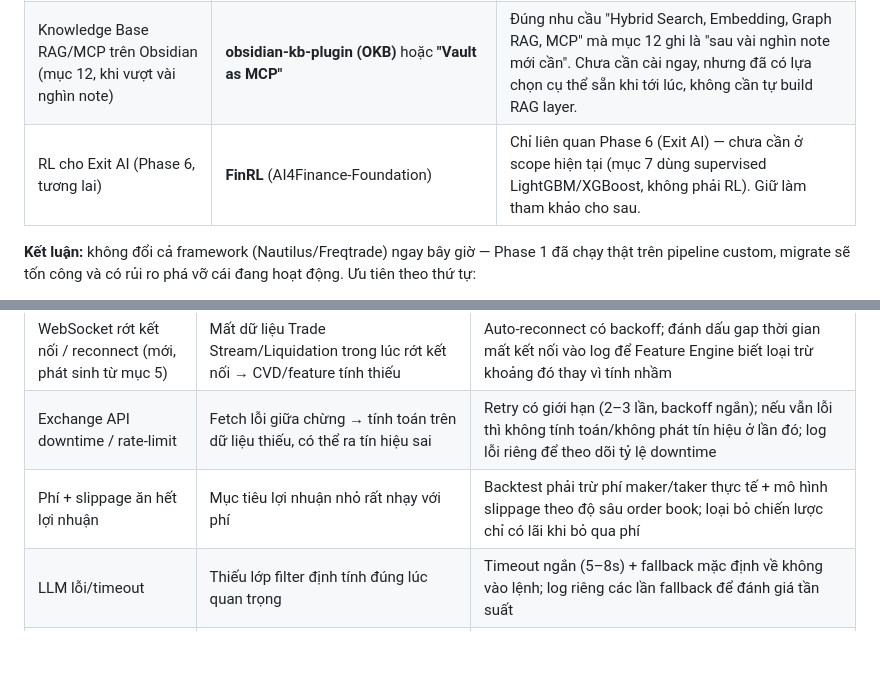
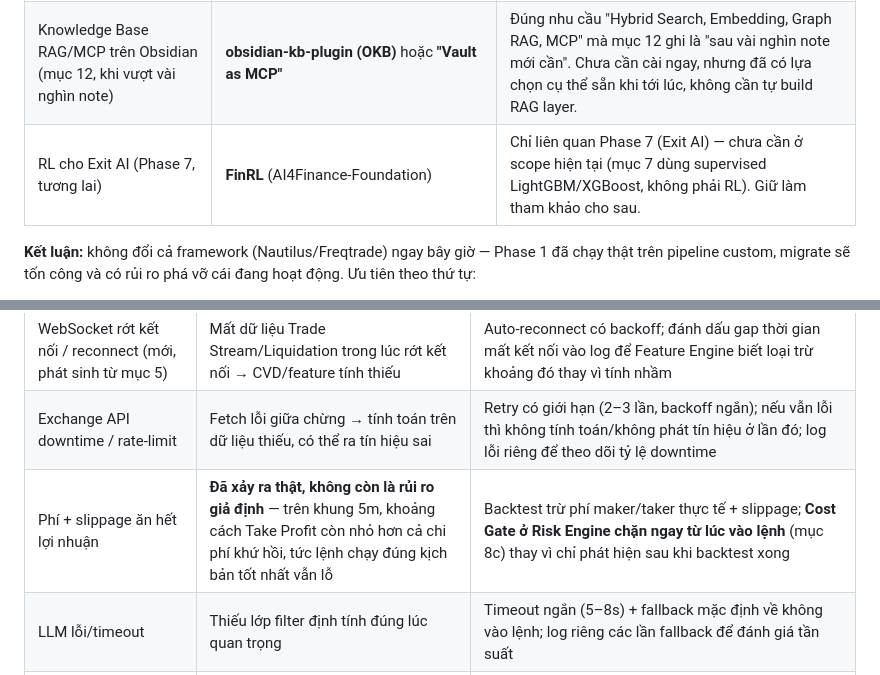
Before and after one commit to vinhnguyenthanhdn/ai-crypto, a Markdown page: docs/plan-02.md, 2 parts joined by grey strips. GitHub-like rendering; blank space fills up the shorter version.

```diff
--- a/docs/plan-02.md
+++ b/docs/plan-02.md
@@ -122,7 +122,7 @@ Trước khi tự build tiếp các khối còn thiếu ở mục 5b, đã khả
 | Backtest engine độc lập (không đổi cả framework) | ~~vectorbt~~ — **đã loại**, tự viết (`src/backtest/engine.py`) | Cân nhắc ban đầu vectorbt (nhanh, vector hoá) hoặc Backtrader, nhưng vectorbt 1.1.0 yêu cầu `pandas>=3.0.3` trong khi MLflow yêu cầu `pandas<3` — xung đột cứng, không cài chung 1 venv được. Vì MLflow phục vụ nhiều task hơn (Experiment + Champion-Challenger), giữ MLflow và tự viết Backtest Engine (replay Decision Engine trực tiếp, tự tính Sharpe/Drawdown/Win Rate — vài chục dòng, không phức tạp). Đã build + test với dữ liệu thật. |
 | Experiment tracking + Model Registry + Champion/Challenger (mục 11, 16, 18) | **MLflow** | Match rất sát: alias `@champion`/`@challenger` đúng khái niệm plan-02 mô tả, Model Registry = Model Card, Experiment Tracking = mục 13.10. Bolt-on library (không phải framework thay thế) — **chi phí adopt thấp**, nên dùng thay vì tự xây Experiment logging từ đầu. Lưu ý triển khai thực tế: (1) MLflow yêu cầu `pandas<3`, xung đột cứng với `vectorbt` (`pandas>=3.0.3`) — đã bỏ vectorbt ở mục Backtest, tự tính Sharpe/Drawdown/Win Rate; (2) MLflow 3.x đã đưa filesystem tracking backend (`file:./mlruns`) vào maintenance mode, báo lỗi thẳng — dùng backend **sqlite** (`data/mlflow.db`) theo khuyến nghị chính thức, đã implement ở `src/experiment.py`. |
 | Knowledge Base RAG/MCP trên Obsidian (mục 12, khi vượt vài nghìn note) | **obsidian-kb-plugin (OKB)** hoặc **"Vault as MCP"** | Đúng nhu cầu "Hybrid Search, Embedding, Graph RAG, MCP" mà mục 12 ghi là "sau vài nghìn note mới cần". Chưa cần cài ngay, nhưng đã có lựa chọn cụ thể sẵn khi tới lúc, không cần tự build RAG layer. |
-| RL cho Exit AI (Phase 6, tương lai) | **FinRL** (AI4Finance-Foundation) | Chỉ liên quan Phase 6 (Exit AI) — chưa cần ở scope hiện tại (mục 7 dùng supervised LightGBM/XGBoost, không phải RL). Giữ làm tham khảo cho sau. |
+| RL cho Exit AI (Phase 7, tương lai) | **FinRL** (AI4Finance-Foundation) | Chỉ liên quan Phase 7 (Exit AI) — chưa cần ở scope hiện tại (mục 7 dùng supervised LightGBM/XGBoost, không phải RL). Giữ làm tham khảo cho sau. |
 
 **Kết luận:** không đổi cả framework (Nautilus/Freqtrade) ngay bây giờ — Phase 1 đã chạy thật trên pipeline custom, migrate sẽ tốn công và có rủi ro phá vỡ cái đang hoạt động. Ưu tiên theo thứ tự:
 1. Adopt MLflow khi tới Phase 2 (Backtest Engine) thay vì tự xây log Experiment.
@@ -189,7 +189,7 @@ Danh sách rủi ro vận hành đã xác định và có giải pháp từ Phas
 | Cron chạy chồng (overlap) | Từ mục 5d, overlap không còn chỉ do process treo — cửa sổ theo dõi y phút có thể ≥ chu kỳ cron x phút, nên lần cron kế tiếp gặp lock là tình huống **bình thường**, không phải lỗi | Dùng file lock/cờ "đang chạy" trong SQLite trước khi xử lý; đang chạy (dù do treo hay do cửa sổ theo dõi chưa xong) thì lần cron mới bỏ qua, tự log lại — không cần phân biệt 2 nguyên nhân. *Ở V2 nếu Collector là 1 process 24/7 (không phải cron), rủi ro này đổi dạng thành "Collector crash/restart" — cần supervisor tự restart thay vì lock giữa các lần cron.* |
 | WebSocket rớt kết nối / reconnect (mới, phát sinh từ mục 5) | Mất dữ liệu Trade Stream/Liquidation trong lúc rớt kết nối → CVD/feature tính thiếu | Auto-reconnect có backoff; đánh dấu gap thời gian mất kết nối vào log để Feature Engine biết loại trừ khoảng đó thay vì tính nhầm |
 | Exchange API downtime / rate-limit | Fetch lỗi giữa chừng → tính toán trên dữ liệu thiếu, có thể ra tín hiệu sai | Retry có giới hạn (2–3 lần, backoff ngắn); nếu vẫn lỗi thì không tính toán/không phát tín hiệu ở lần đó; log lỗi riêng để theo dõi tỷ lệ downtime |
-| Phí + slippage ăn hết lợi nhuận | Mục tiêu lợi nhuận nhỏ rất nhạy với phí | Backtest phải trừ phí maker/taker thực tế + mô hình slippage theo độ sâu order book; loại bỏ chiến lược chỉ có lãi khi bỏ qua phí |
+| Phí + slippage ăn hết lợi nhuận | **Đã xảy ra thật, không còn là rủi ro giả định** — trên khung 5m, khoảng cách Take Profit còn nhỏ hơn cả chi phí khứ hồi, tức lệnh chạy đúng kịch bản tốt nhất vẫn lỗ | Backtest trừ phí maker/taker thực tế + slippage; **Cost Gate ở Risk Engine chặn ngay từ lúc vào lệnh** (mục 8c) thay vì chỉ phát hiện sau khi backtest xong |
 | LLM lỗi/timeout | Thiếu lớp filter định tính đúng lúc quan trọng | Timeout ngắn (5–8s) + fallback mặc định về không vào lệnh; log riêng các lần fallback để đánh giá tần suất |
 | Backtest overfitting | Score/trọng số "đẹp" trên dữ liệu lịch sử nhưng thất bại khi chạy thật | Walk-forward: tách train/test, không tối ưu trên toàn bộ lịch sử rồi test lại chính nó; theo dõi kết quả live so với kỳ vọng backtest |
 | Single point of failure (1 sàn, 1 máy chạy) | Sàn bảo trì/lỗi hoặc máy tắt/mất mạng → hệ thống ngừng mà không ai biết | Health-check riêng biệt, báo Telegram nếu quá X phút không có lần chạy/heartbeat nào — tách khỏi pipeline chính |
```
Also changed, not shown: other parts of docs/plan-02.md (+22 -3 lines), docs/tasks.md (+11 -0 lines).
